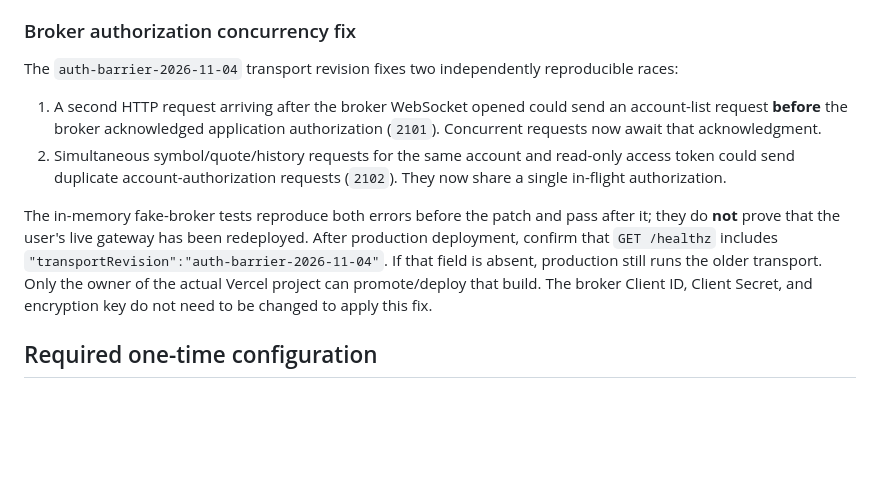
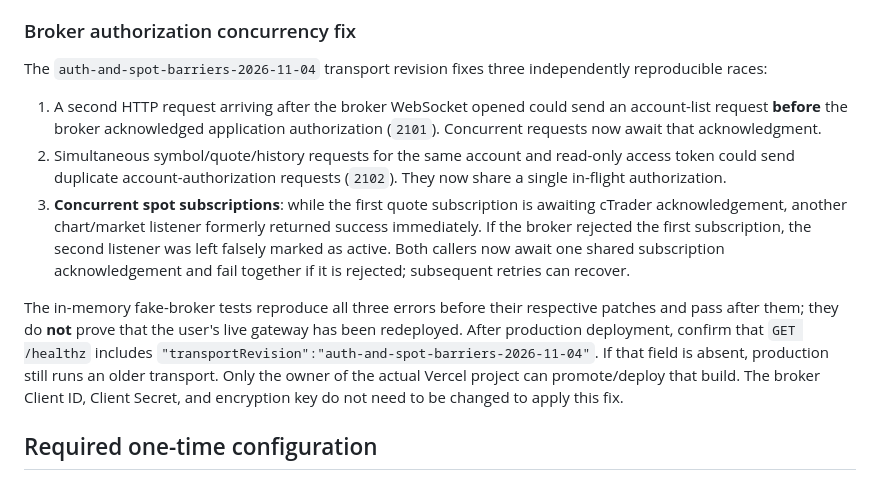
Before and after one commit to 775878805Osamaha/TradeLab, a Markdown page: vercel-gateway/README.md, the part around the change. Rendered like a GitHub page; blank space fills up the shorter version.

Commit message:
Document reproducible read-only cTrader spot subscription race fix

```diff
--- a/vercel-gateway/README.md
+++ b/vercel-gateway/README.md
@@ -18,12 +18,13 @@ Existing sessions made with the earlier, un-derived encryption key will not decr
 
 ### Broker authorization concurrency fix
 
-The `auth-barrier-2026-11-04` transport revision fixes two independently reproducible races:
+The `auth-and-spot-barriers-2026-11-04` transport revision fixes three independently reproducible races:
 
 1. A second HTTP request arriving after the broker WebSocket opened could send an account-list request **before** the broker acknowledged application authorization (`2101`). Concurrent requests now await that acknowledgment.
 2. Simultaneous symbol/quote/history requests for the same account and read-only access token could send duplicate account-authorization requests (`2102`). They now share a single in-flight authorization.
+3. **Concurrent spot subscriptions**: while the first quote subscription is awaiting cTrader acknowledgement, another chart/market listener formerly returned success immediately. If the broker rejected the first subscription, the second listener was left falsely marked as active. Both callers now await one shared subscription acknowledgement and fail together if it is rejected; subsequent retries can recover.
 
-The in-memory fake-broker tests reproduce both errors before the patch and pass after it; they do **not** prove that the user's live gateway has been redeployed. After production deployment, confirm that `GET /healthz` includes `"transportRevision":"auth-barrier-2026-11-04"`. If that field is absent, production still runs the older transport. Only the owner of the actual Vercel project can promote/deploy that build. The broker Client ID, Client Secret, and encryption key do not need to be changed to apply this fix.
+The in-memory fake-broker tests reproduce all three errors before their respective patches and pass after them; they do **not** prove that the user's live gateway has been redeployed. After production deployment, confirm that `GET /healthz` includes `"transportRevision":"auth-and-spot-barriers-2026-11-04"`. If that field is absent, production still runs an older transport. Only the owner of the actual Vercel project can promote/deploy that build. The broker Client ID, Client Secret, and encryption key do not need to be changed to apply this fix.
 
 ## Required one-time configuration
 
```
